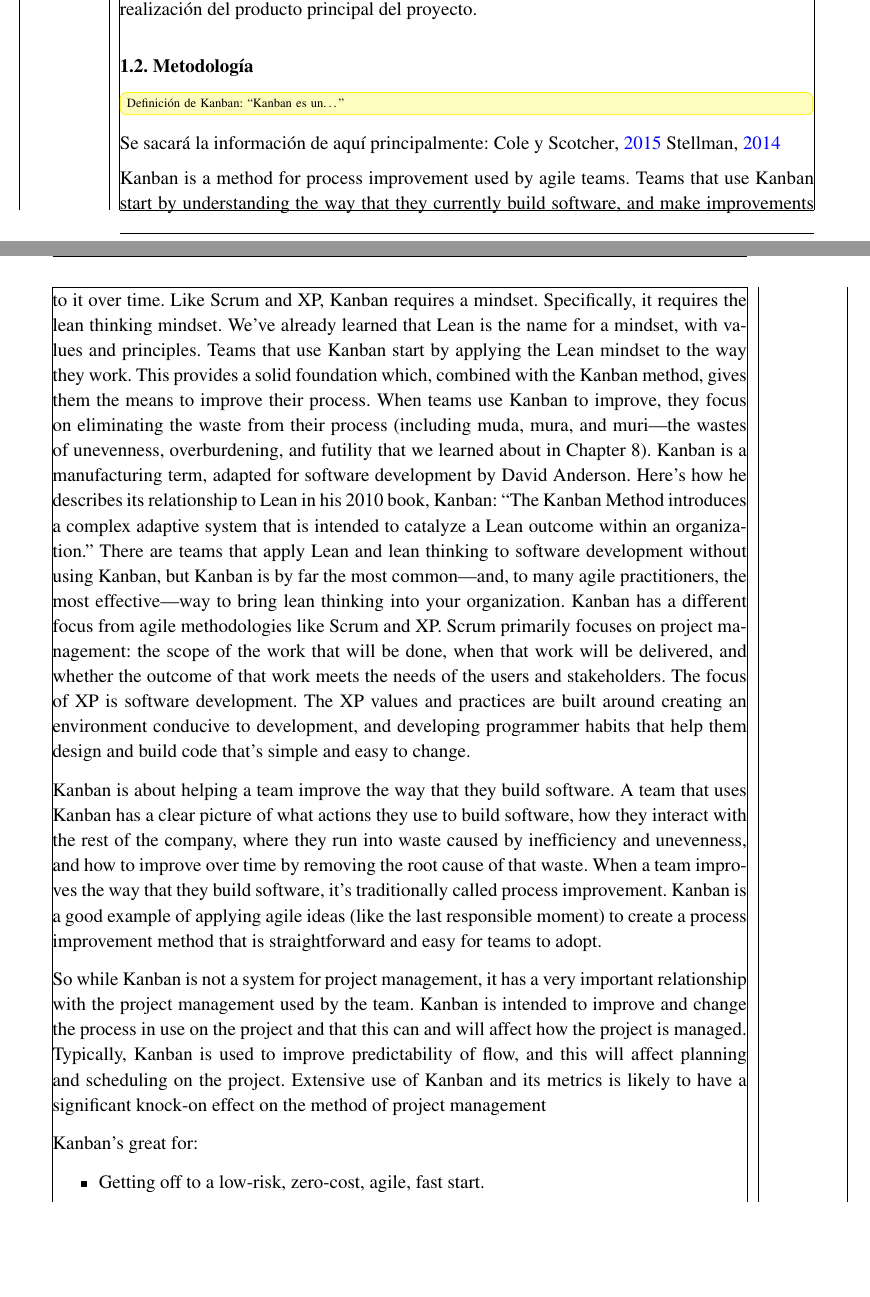
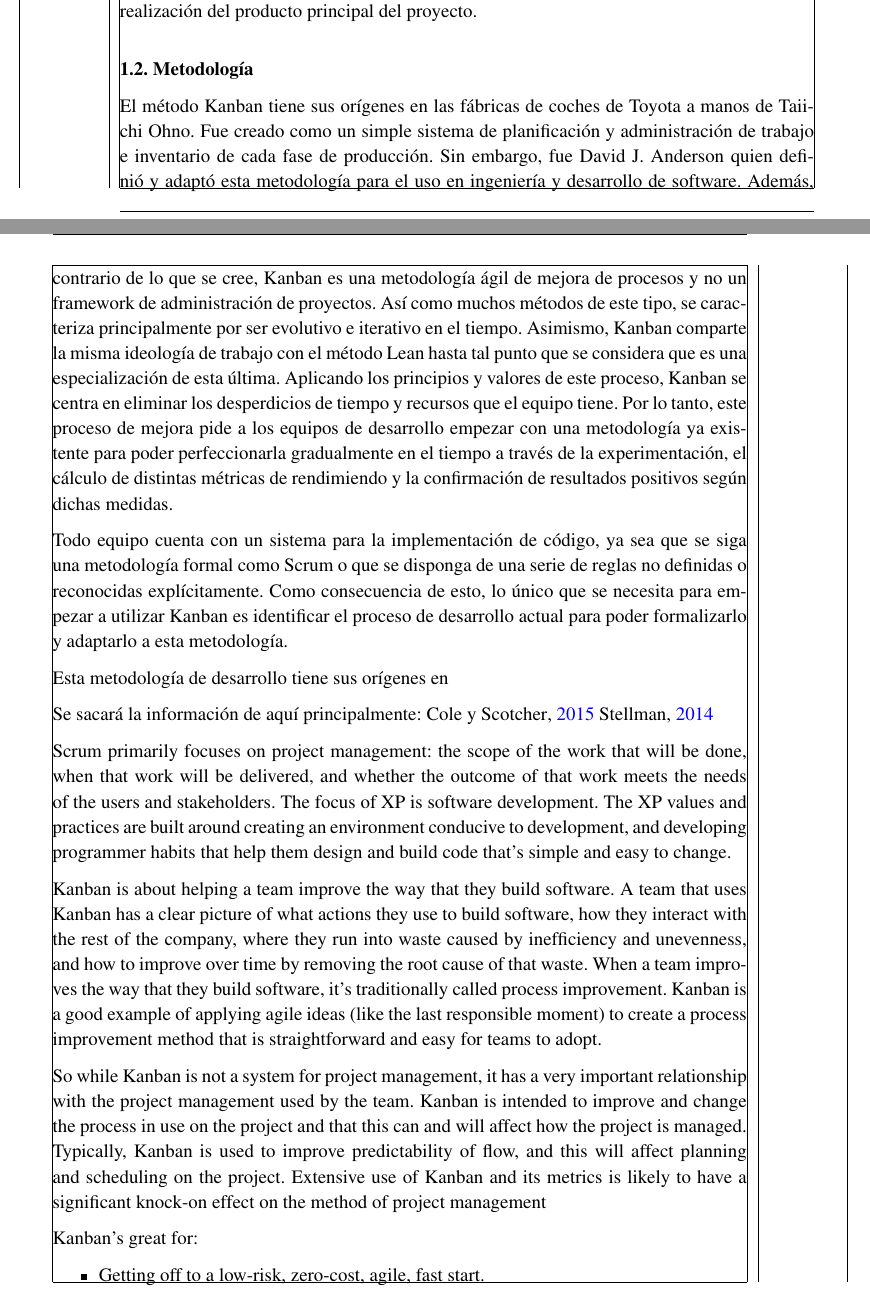
Before and after one commit to brodriguez059/TFG.Producto, a LaTeX book (memoria/main.tex, which reads memoria/5-Cuerpo/Chapter2/2-metodologia.tex): two parts of pages 12 and 13 of 36, joined at a grey line, cut so that both start at the same text, the shorter picture padded with empty space. The pictures show the PDF file memoria/main.pdf that the author committed with the source.

Commit message:
IT3: Redactado algo de la metodología

```diff
--- a/memoria/5-Cuerpo/Chapter2/2-metodologia.tex
+++ b/memoria/5-Cuerpo/Chapter2/2-metodologia.tex
@@ -1,30 +1,32 @@
 \section{Metodología}\label{sec:metodologia}
 
-\change[inline]{Definición de Kanban: “Kanban es un\ldots”}
+% \change[inline]{Definición de Kanban: “Kanban es un\ldots”}
 
-Se sacará la información de aquí principalmente:
-\cite{Cole2015-fd} % Teoría formal
-\cite{Stellman2014-qr} % Teoría formal
+% Kanban is a method for process improvement used by agile teams. Teams that use
+% Kanban start by understanding the way that they currently build software, and
+% make improvements to it over time. Like Scrum and XP, Kanban requires a mindset.
+% Specifically, it requires the lean thinking mindset. We've already learned that
+% Lean is the name for a mindset, with values and principles. Teams that use
+% Kanban start by applying the Lean mindset to the way they work. This provides a
+% solid foundation which, combined with the Kanban method, gives them the means to
+% improve their process. When teams use Kanban to improve, they focus on
+% eliminating the waste from their process (including muda, mura, and muri, the
+% wastes of unevenness, overburdening, and futility that we learned about in
+% Chapter 8).
+El método Kanban tiene sus orígenes en las fábricas de coches de Toyota a manos
+de Taiichi Ohno. Fue creado como un simple sistema de planificación y
+administración de trabajo e inventario de cada fase de producción. Sin embargo,
+fue David J. Anderson quien definió y adaptó esta metodología para el uso en
+ingeniería y desarrollo de software. Además, contrario de lo que se cree, Kanban
+es una metodología ágil de mejora de procesos y no un framework de
+administración de proyectos. Así como muchos métodos de este tipo, se
+caracteriza principalmente por ser evolutivo e iterativo en el tiempo. Asimismo,
+Kanban comparte la misma ideología de trabajo con el método Lean hasta tal punto
+que se considera que es una especialización de esta última. Aplicando los
+principios y valores de este proceso, Kanban se centra en eliminar los
+desperdicios de tiempo y recursos que el equipo tiene. Por lo tanto, este
+proceso de mejora pide a los equipos de desarrollo empezar con una metodología
+ya existente para poder perfeccionarla gradualmente en el tiempo a través de la
+experimentación, el cálculo de distintas métricas de rendimiendo y la
+confirmación de resultados positivos según dichas medidas.
 
-Kanban is a method for process improvement used by agile teams. Teams that use
-Kanban start by understanding the way that they currently build software, and make
-improvements to it over time. Like Scrum and XP, Kanban requires a mindset.
-Specifically, it requires the lean thinking mindset. We've already learned that
-Lean is the
-name for a mindset, with values and principles. Teams that use Kanban start by
-applying the Lean mindset to the way they work. This provides a solid foundation
-which, combined with the Kanban method, gives them the means to improve their
-process. When teams use Kanban to improve, they focus on eliminating the waste
-from their process (including muda, mura, and muri—the wastes of unevenness,
-overburdening, and futility that we learned about in Chapter 8).
-Kanban is a manufacturing term, adapted for software development by David
-Anderson. Here's how he describes its relationship to Lean in his 2010 book,
-Kanban: “The
-Kanban Method introduces a complex adaptive system that is intended to catalyze a
-Lean outcome within an organization.” There are teams that apply Lean and lean
-thinking to software development without using Kanban, but Kanban is by far the
-most common—and, to many agile practitioners, the most effective—way to bring
-lean thinking into your organization.
-Kanban has a different focus from agile methodologies like Scrum and XP. Scrum
-primarily focuses on project management: the scope of the work that will be
-done, when
@@ -40 +54,30 @@ inefficiency and unevenness, and how to improve over time by removing the root
-cause of
+Todo equipo cuenta con un sistema para la implementación de código, ya sea que
+se siga una metodología formal como Scrum o que se disponga de una serie de
+reglas no definidas o reconocidas explícitamente. Como consecuencia de esto, lo
+único que se necesita para empezar a utilizar Kanban es identificar el proceso
+de desarrollo actual para poder formalizarlo y adaptarlo a esta metodología.
+
+% Kanban is a manufacturing term, adapted for software development by
+% David Anderson. Here's how he describes its relationship to Lean in his 2010
+% book, Kanban: “The Kanban Method introduces a complex adaptive system that is
+% intended to catalyze a Lean outcome within an organization.” There are teams
+% that apply Lean and lean thinking to software development without using Kanban,
+% but Kanban is by far the most common—and, to many agile practitioners, the most
+% effective—way to bring lean thinking into your organization. Kanban has a
+% different focus from agile methodologies like Scrum and XP.
+
+Scrum primarily focuses on project management: the scope of the work that will
+be done, when that work will be delivered, and whether the outcome of that work
+meets the needs of the users and stakeholders. The focus of XP is software
+development. The XP values and practices are built around creating an
+environment conducive to development, and developing programmer habits that help
+them design and build code that's simple and easy to change.
+
+Kanban is about helping a team improve the way that they build software. A team
+that uses Kanban has a clear picture of what actions they use to build software,
+how they interact with the rest of the company, where they run into waste caused
+by inefficiency and unevenness, and how to improve over time by removing the
+root cause of that waste. When a team improves the way that they build software,
+it's traditionally called process improvement. Kanban is a good example of
+applying agile ideas (like the last responsible moment) to create a process
+improvement method that is straightforward and easy for teams to adopt.
@@ -60,4 +99,3 @@ Kanban's great for:
     \item Getting the team into an agile way of thinking.
 \end{itemize}
 
-Kanban is a method for process improvement, or a way to help
@@ -76 +101,0 @@ A kanban board is a board way for Kanban teams to visualize
-their workflow.
@@ -80 +101,0 @@ item in the system that flow across the board as they advance through the
-system.
```
Also changed, not shown: memoria/references.bib (+7 -0 lines), memoria/main.pdf, memoria/5-Cuerpo/Chapter2/2-metodologia.tex (60 more changed lines).
